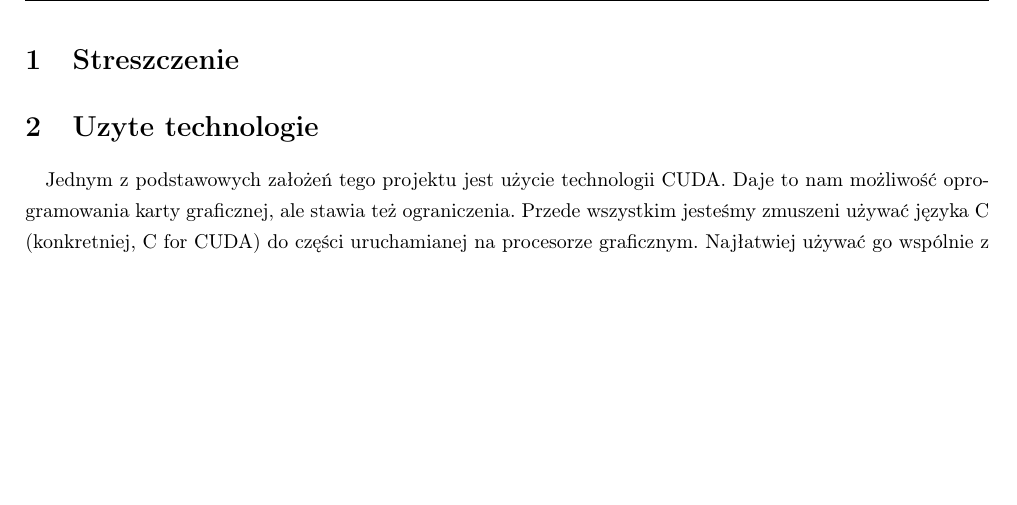
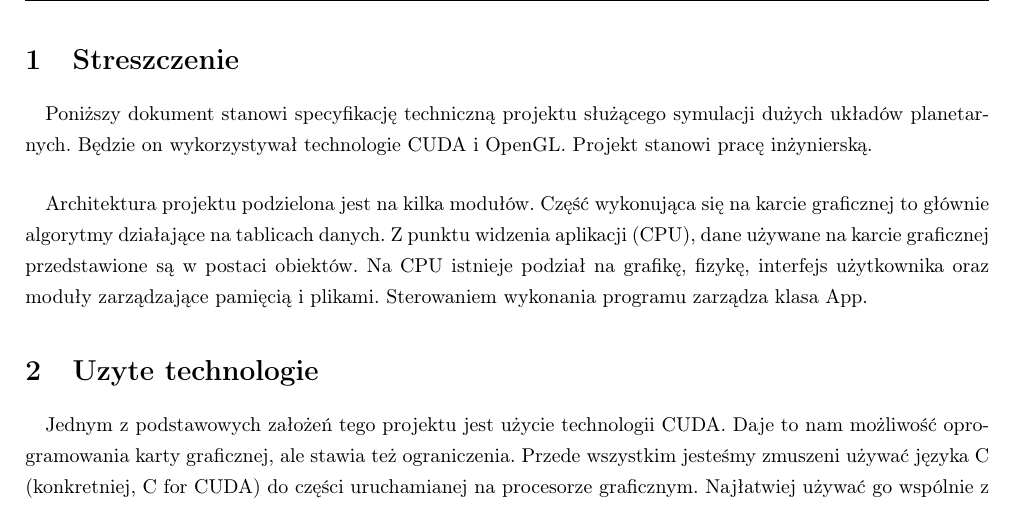
Before and after one commit to jkotur/planetz, a LaTeX document (project/tech/tech.tex, which reads project/tech/intro.tex): part of page 4 of 12 before the commit and part of page 4 of 13 after it, cut so that both start at the same text, the shorter picture padded with empty space. Compiled offline with pdfLaTeX.

Commit message:
+ poprawki dokumentacji technicznej - opis klas jest nieaktualny - trzeba wymyślić historię dokumentu
git-svn-id: svn+ssh://gamma/home/samba/koturj/svn/inz@69 e70bc5d4-e669-4a26-a90f-bfde2a246bde

```diff
--- a/project/tech/intro.tex
+++ b/project/tech/intro.tex
@@ -0,0 +1,5 @@
+\paragraph{}
+Poniższy dokument stanowi specyfikację techniczną projektu służącego symulacji dużych układów planetarnych. Będzie on wykorzystywał technologie CUDA i OpenGL. Projekt stanowi pracę inżynierską.
+
+\paragraph{}
+Architektura projektu podzielona jest na kilka modułów. Część wykonująca się na karcie graficznej to głównie algorytmy działające na tablicach danych. Z punktu widzenia aplikacji (CPU), dane używane na karcie graficznej przedstawione są w postaci obiektów. Na CPU istnieje podział na grafikę, fizykę, interfejs użytkownika oraz moduły zarządzające pamięcią i plikami. Sterowaniem wykonania programu zarządza klasa App.
```
Also changed, not shown: project/tech/activity.tex (+1 -1 lines), project/tech/class.tex (+2 -2 lines), project/tech/class_cpu.pdf.
